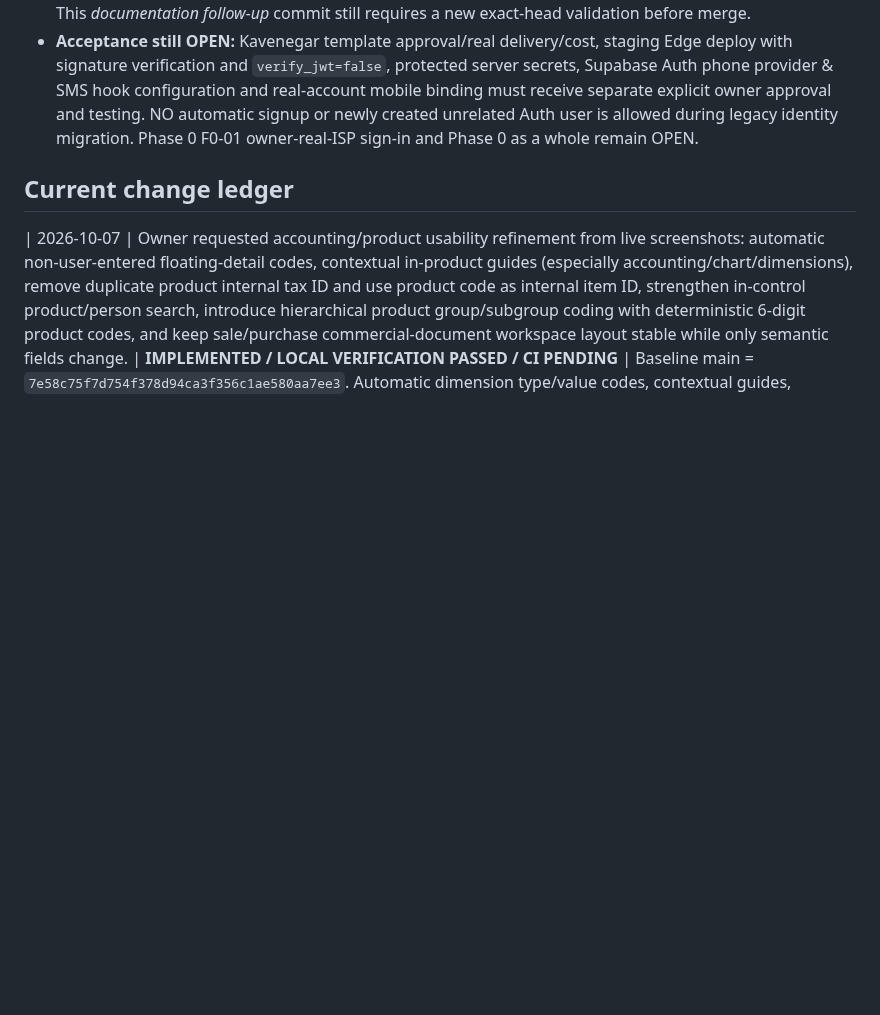
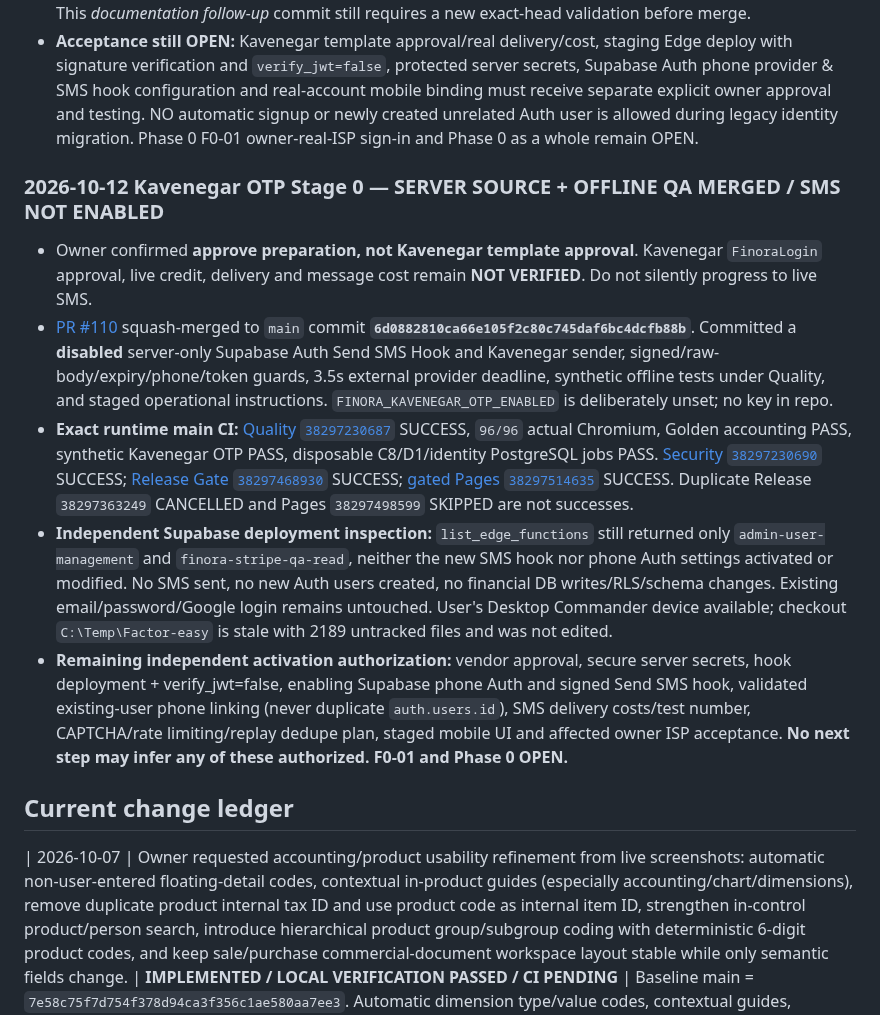
Before and after one commit to davoodmehraban89/Factor-easy, a Markdown page: PROJECT_STATE.md, the part around the change. Drawn GitHub-style; blank space fills up the shorter version.

Commit message:
docs(state): verify disabled OTP code merge, same-SHA QA, release, and no live SMS

```diff
--- a/PROJECT_STATE.md
+++ b/PROJECT_STATE.md
@@ -74,6 +74,13 @@ The latest user message is the sole source of new instructions. Read AGENTS.md t
 - **PR [#110](https://github.com/davoodmehraban89/Factor-easy/pull/110):** isolated `supabase/functions/finora-kavenegar-send-sms/{handler.mjs,index.ts}` stage, `scripts/kavenegar-otp-preflight-test.mjs`, Quality workflow step and detailed `docs/FINORA_KAVENEGAR_OTP_PREPARATION_2026-10-12.md`. Feature disabled unless explicit `FINORA_KAVENEGAR_OTP_ENABLED=true` plus Edge-only `KAVENEGAR_API_KEY` and `SEND_SMS_HOOK_SECRET`. Checks Standard Webhooks HMAC and 5-minute timestamp before parsing, validates `+989...` and 6–10-digit token, uses provider's fixed template `FinoraLogin` and 3.5s timeout. Responds non-200 on disabled/invalid/provider failure; synthetic tests never contact Kavenegar. No account management, DB migrations, RLS, Auth configuration, website login UI, edge deployment, secret creation or cost.
 - **Observed Quality head `b6e72973a45bd48f3b2ad28f31a4da54c8094633`:** GitHub [Quality run `38296251394`](https://github.com/davoodmehraban89/Factor-easy/actions/runs/38296251394), **attempt 2 SUCCESS**, 96/96 Chromium PASS, Golden accounting PASS, OTP synthetic signed-hook/provider regression PASS, three isolated PostgreSQL suites PASS; [Security `38296251305`](https://github.com/davoodmehraban89/Factor-easy/actions/runs/38296251305) SUCCESS. First attempt had 95/96 Chromium with old F0-06 light-theme luminance assertion failing (reported 0.456 < 0.5), but no OTP regression; reran exact code job without weakening or changing the visual assertion and passed 96/96. This *documentation follow-up* commit still requires a new exact-head validation before merge.
 - **Acceptance still OPEN:** Kavenegar template approval/real delivery/cost, staging Edge deploy with signature verification and `verify_jwt=false`, protected server secrets, Supabase Auth phone provider & SMS hook configuration and real-account mobile binding must receive separate explicit owner approval and testing. NO automatic signup or newly created unrelated Auth user is allowed during legacy identity migration. Phase 0 F0-01 owner-real-ISP sign-in and Phase 0 as a whole remain OPEN.
+
+### 2026-10-12 Kavenegar OTP Stage 0 — SERVER SOURCE + OFFLINE QA MERGED / SMS NOT ENABLED
+- Owner confirmed **approve preparation, not Kavenegar template approval**. Kavenegar `FinoraLogin` approval, live credit, delivery and message cost remain **NOT VERIFIED**. Do not silently progress to live SMS.
+- [PR #110](https://github.com/davoodmehraban89/Factor-easy/pull/110) squash-merged to `main` commit **`6d0882810ca66e105f2c80c745daf6bc4dcfb88b`**. Committed a **disabled** server-only Supabase Auth Send SMS Hook and Kavenegar sender, signed/raw-body/expiry/phone/token guards, 3.5s external provider deadline, synthetic offline tests under Quality, and staged operational instructions. `FINORA_KAVENEGAR_OTP_ENABLED` is deliberately unset; no key in repo.
+- **Exact runtime main CI:** [Quality `38297230687`](https://github.com/davoodmehraban89/Factor-easy/actions/runs/38297230687) SUCCESS, `96/96` actual Chromium, Golden accounting PASS, synthetic Kavenegar OTP PASS, disposable C8/D1/identity PostgreSQL jobs PASS. [Security `38297230690`](https://github.com/davoodmehraban89/Factor-easy/actions/runs/38297230690) SUCCESS; [Release Gate `38297468930`](https://github.com/davoodmehraban89/Factor-easy/actions/runs/38297468930) SUCCESS; [gated Pages `38297514635`](https://github.com/davoodmehraban89/Factor-easy/actions/runs/38297514635) SUCCESS. Duplicate Release `38297363249` CANCELLED and Pages `38297498599` SKIPPED are not successes.
+- **Independent Supabase deployment inspection:** `list_edge_functions` still returned only `admin-user-management` and `finora-stripe-qa-read`, neither the new SMS hook nor phone Auth settings activated or modified. No SMS sent, no new Auth users created, no financial DB writes/RLS/schema changes. Existing email/password/Google login remains untouched. User's Desktop Commander device available; checkout `C:\Temp\Factor-easy` is stale with 2189 untracked files and was not edited.
+- **Remaining independent activation authorization:** vendor approval, secure server secrets, hook deployment + verify_jwt=false, enabling Supabase phone Auth and signed Send SMS hook, validated existing-user phone linking (never duplicate `auth.users.id`), SMS delivery costs/test number, CAPTCHA/rate limiting/replay dedupe plan, staged mobile UI and affected owner ISP acceptance. **No next step may infer any of these authorized. F0-01 and Phase 0 OPEN.**
 
 ## Current change ledger
 | 2026-10-07 | Owner requested accounting/product usability refinement from live screenshots: automatic non-user-entered floating-detail codes, contextual in-product guides (especially accounting/chart/dimensions), remove duplicate product internal tax ID and use product code as internal item ID, strengthen in-control product/person search, introduce hierarchical product group/subgroup coding with deterministic 6-digit product codes, and keep sale/purchase commercial-document workspace layout stable while only semantic fields change. | **IMPLEMENTED / LOCAL VERIFICATION PASSED / CI PENDING** | Baseline main = `7e58c75f7d754f378d94ca3f356c1ae580aa7ee3`. Automatic dimension type/value codes, contextual guides, product-code-as-internal-ID, normalized multi-token search, and additive six-digit product coding implemented. Existing historical codes preserved. Commercial sale/purchase workspaces now share a stable `صدور سند تجاری` header/actions layout; duplicate purchase sidebar injection removed; the public selector is the single document-type selector and the legacy internal invoice-kind control is hidden. Local syntax/static/commerce/UX/accounting phases 2–6/Golden checks passed; protected-branch CI remains pending. |
```
